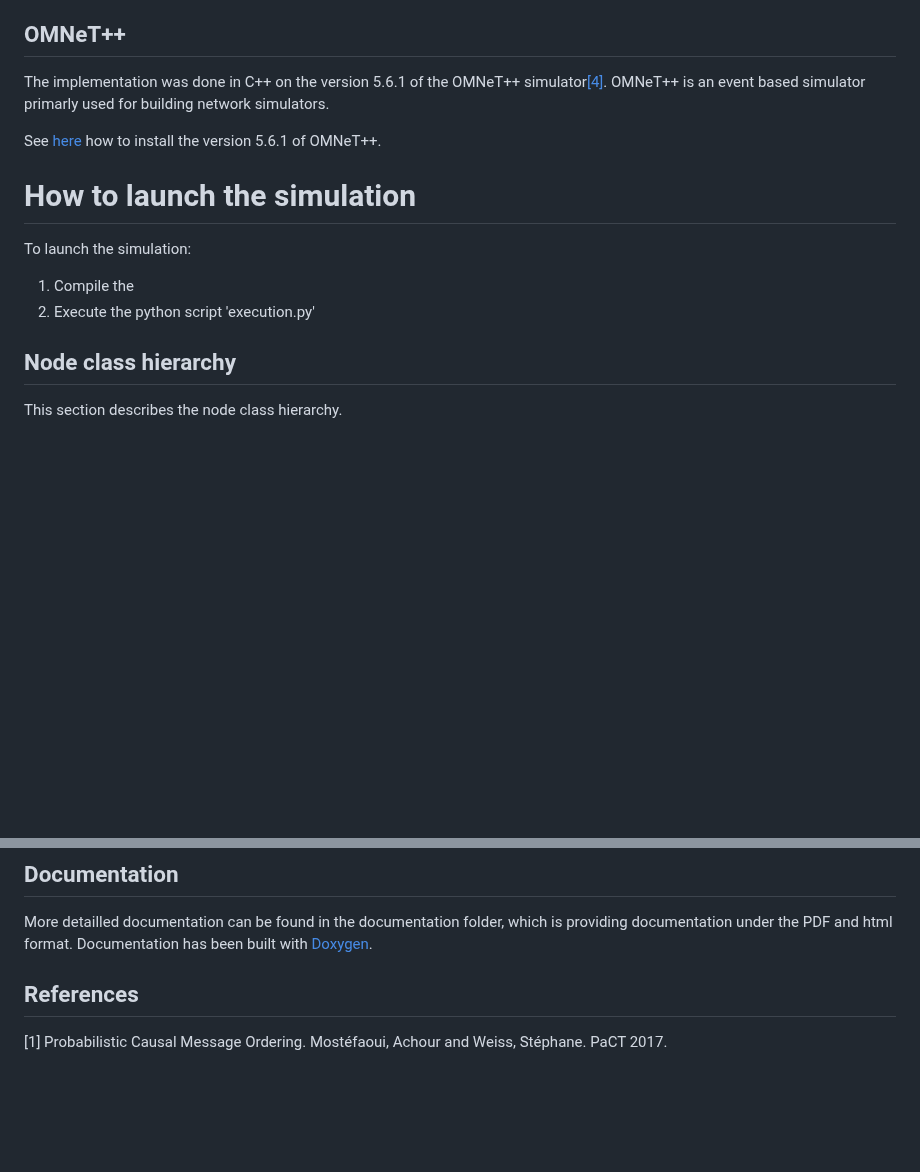
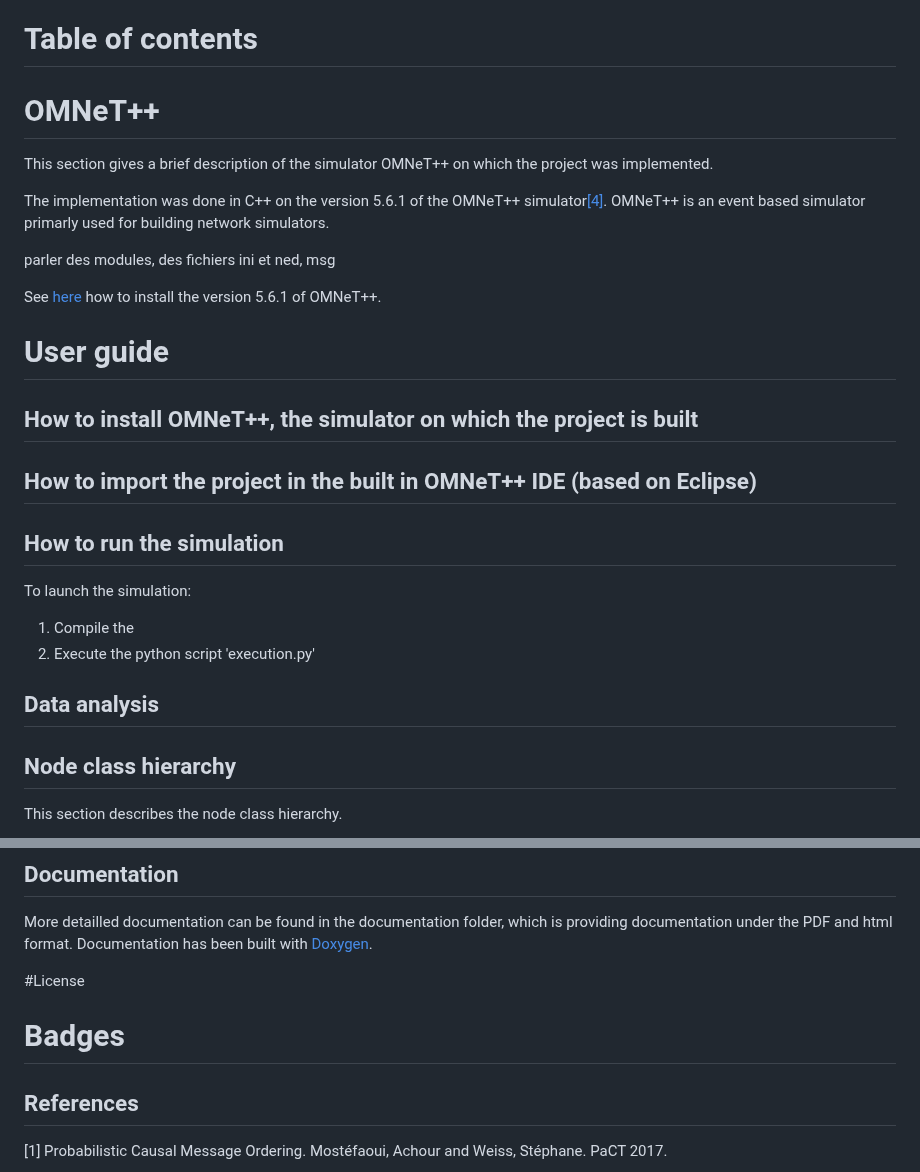
Before and after one commit to Wilhelm2/ErrorDetectors, a Markdown page: README.md, 2 parts joined by grey strips. Rendered like a GitHub page; blank space fills up the shorter version.

Commit message:
mainpage

```diff
--- a/README.md
+++ b/README.md
@@ -15,18 +15,32 @@ This project provides implementations of causal broadcast using the following co
 6. **Probabilistic clock, an hash-based error detector using the clock difference between messages, and the recovery of messages tagged as not causally ordered:** Additionnally to **5**, a process recovers the causal dependencies of the messages *m* which its error detector tags as not causally ordered, by requesting the causal dependencies of *m* to the node that broadcasted *m*. The node then delivers *m* once it delivered all of *m*'s causal dependencies.
 7. **Probabilistic clock, an hash-based error detector using the clock difference between messages, the recovery of messages tagged as not causally ordered, and a recovery test to avoid requesting the causal dependencies of messages:** Additionnally to **6**, before requesting the causal dependencies of a message *m*, a node first tries to find the dependency set of *m* with messages that the node did not deliver yet.
 
-## OMNeT++
+# Table of contents
+
+# OMNeT++
+
+This section gives a brief description of the simulator OMNeT++ on which the project was implemented.
 
 The implementation was done in C++ on the version 5.6.1 of the OMNeT++ simulator[[4]](https://omnetpp.org/).
 OMNeT++ is an event based simulator primarly used for building network simulators.
 
+parler des modules, des fichiers ini et ned, msg
+
 See [here](https://doc.omnetpp.org/omnetpp5/InstallGuide.pdf) how to install the version 5.6.1 of OMNeT++.
 
-# How to launch the simulation
+# User guide
+
+## How to install OMNeT++, the simulator on which the project is built
+
+## How to import the project in the built in OMNeT++ IDE (based on Eclipse)
+
+## How to run the simulation
 
 To launch the simulation:
 1. Compile the
 2. Execute the python script 'execution.py'
+
+## Data analysis
 
 
 ## Node class hierarchy
@@ -46,6 +60,10 @@ This section describes the node class hierarchy.
 More detailled documentation can be found in the documentation folder, which is providing documentation under the PDF and html format.
 Documentation has been built with [Doxygen](https://www.doxygen.nl/).
 
+#License
+
+# Badges
+
 ## References
 
 <a id="PC">[1]</a> Probabilistic Causal Message Ordering. Mostéfaoui, Achour and Weiss, Stéphane. PaCT 2017.
```
